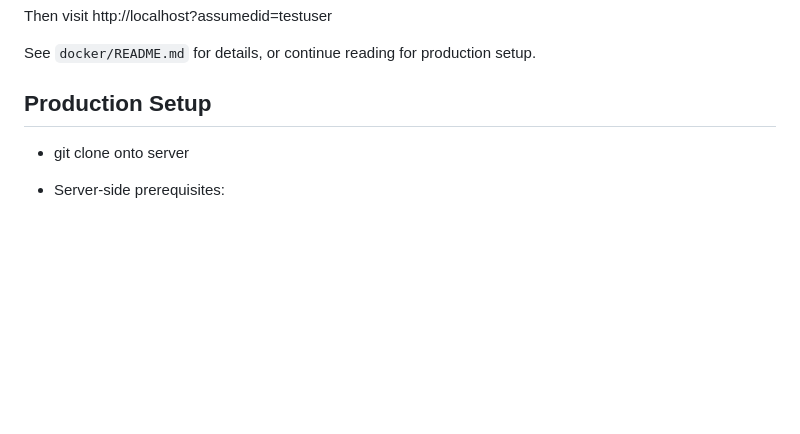
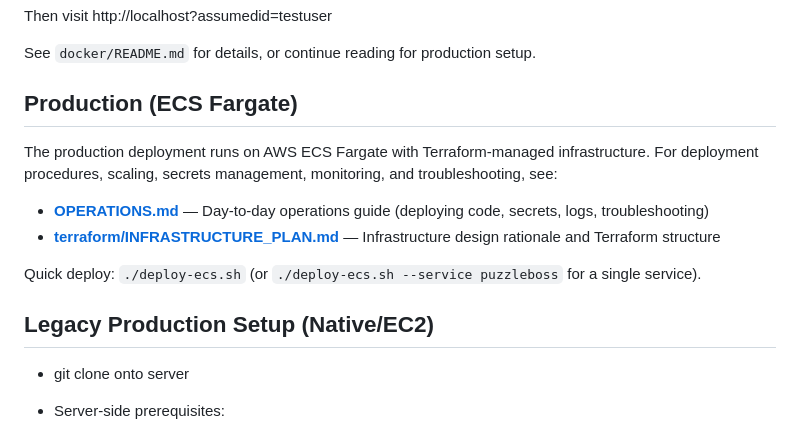
Before and after one commit to bigjimmy/puzzleboss2, a Markdown page: README.md, the part around the change. Drawn GitHub-style; blank space fills up the shorter version.

```diff
--- a/README.md
+++ b/README.md
@@ -17,7 +17,16 @@ Then visit http://localhost?assumedid=testuser
 
 See `docker/README.md` for details, or continue reading for production setup.
 
-## Production Setup
+## Production (ECS Fargate)
+
+The production deployment runs on AWS ECS Fargate with Terraform-managed infrastructure. For deployment procedures, scaling, secrets management, monitoring, and troubleshooting, see:
+
+- **[OPERATIONS.md](OPERATIONS.md)** — Day-to-day operations guide (deploying code, secrets, logs, troubleshooting)
+- **[terraform/INFRASTRUCTURE_PLAN.md](terraform/INFRASTRUCTURE_PLAN.md)** — Infrastructure design rationale and Terraform structure
+
+Quick deploy: `./deploy-ecs.sh` (or `./deploy-ecs.sh --service puzzleboss` for a single service).
+
+## Legacy Production Setup (Native/EC2)
 
 - git clone onto server
 - Server-side prerequisites:
```
Also changed, not shown: OPERATIONS.md (added, +346 -0 lines).
